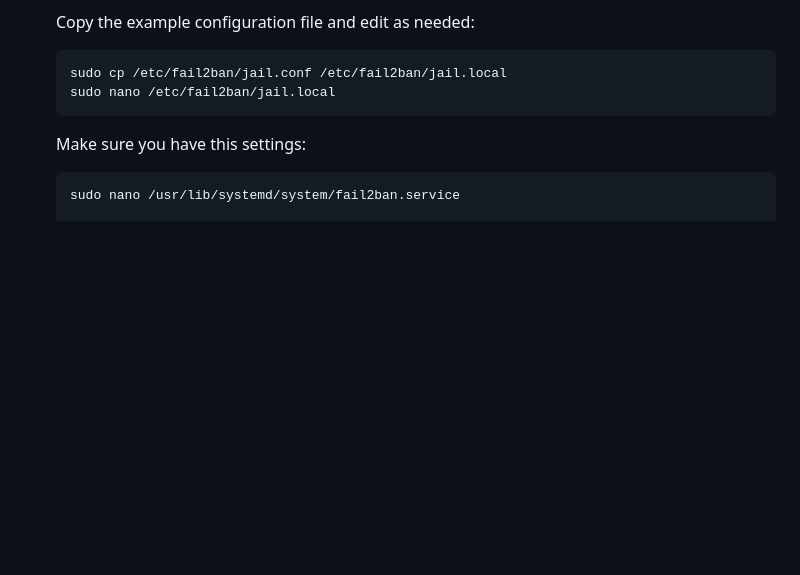
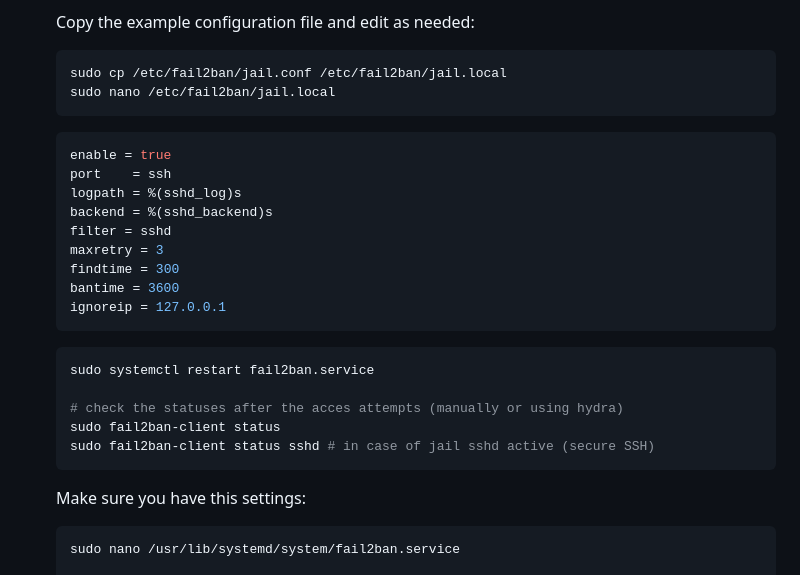
Before and after one commit to lightmnd/ial-cs-pw-2024, a Markdown page: README.md, the part around the change printed below. Drawn GitHub-style; blank space fills up the shorter version.

````diff
--- a/README.md
+++ b/README.md
@@ -393,6 +393,25 @@ If Fail2ban is not available via `pip`, you can install it from source:
    sudo cp /etc/fail2ban/jail.conf /etc/fail2ban/jail.local
    sudo nano /etc/fail2ban/jail.local
    ```
+   ```bash
+   enable = true
+   port    = ssh
+   logpath = %(sshd_log)s
+   backend = %(sshd_backend)s
+   filter = sshd
+   maxretry = 3
+   findtime = 300
+   bantime = 3600
+   ignoreip = 127.0.0.1
+   ```
+   ```bash
+   sudo systemctl restart fail2ban.service
+
+   # check the statuses after the acces attempts (manually or using hydra)
+   sudo fail2ban-client status
+   sudo fail2ban-client status sshd # in case of jail sshd active (secure SSH)
+   ```
+
 
    Make sure you have this settings:
    ```bash
````
Also changed, not shown: other parts of README.md (+38 -0 lines).
